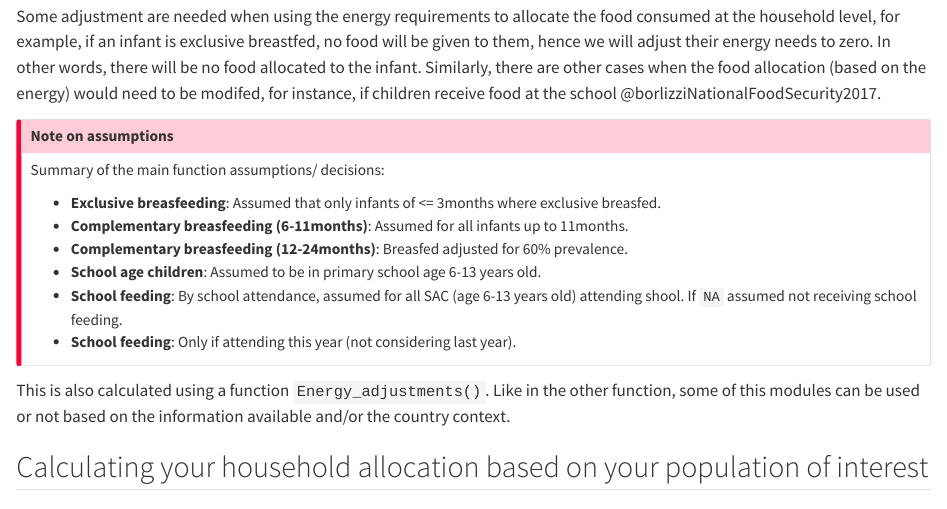
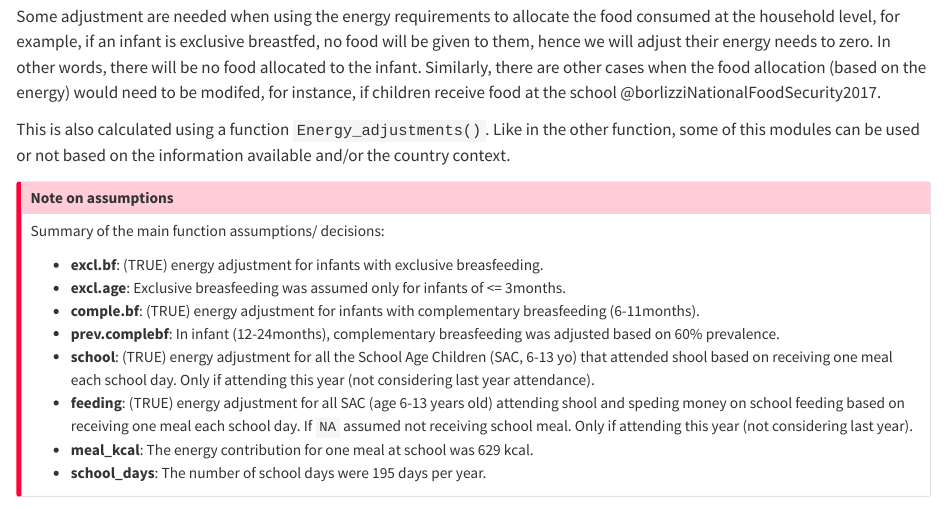
Before and after one commit to LuciaSegovia/Kenya-Budget-2016, a Quarto document (methods.qmd): the page in a window 1100 px wide, from 1920 px down before the commit and from 1880 px down after it, so that both start at the same text. Rendered offline with R 4.5, knitr and Pandoc in place of Quarto, with nearby package versions; some code elsewhere in the file could not run offline; long lines of code are wrapped.

Commit message:
finishing function description in methods

````diff
--- a/methods.qmd
+++ b/methods.qmd
@@ -76,23 +74,26 @@ roster_test <-  Enerc_requirement(roster, pal = 1.6, weight.m = 65, weight.f = 5
 ```
 
 
-
 ## Adjusting the Energy requirments to food allocation
 
 Some adjustment are needed when using the energy requirements to allocate the food consumed at the household level, for example, if an infant is exclusive breastfed, no food will be given to them, hence we will adjust their energy needs to zero. In other words, there will be no food allocated to the infant. Similarly, there are other cases when the food allocation (based on the energy) would need to be modifed, for instance, if children receive food at the school @borlizziNationalFoodSecurity2017.
+
+This is also calculated using a function `Energy_adjustments()`. Like in the other function, some of this modules can be used or not based on the information available and/or the country context.
+
 
 ::: {.callout-important}
 ## Note on assumptions
 
 Summary of the main function assumptions/ decisions:
 
-- **Exclusive breasfeeding**: Assumed that only infants of <= 3months where exclusive breasfed.
-- **Complementary breasfeeding (6-11months)**: Assumed for all infants up to 11months.
-- **Complementary breasfeeding (12-24months)**: Breasfed adjusted for 60% prevalence.
-- **School age children**: Assumed to be in primary school age 6-13 years old.
-- **School feeding**: By school attendance, assumed for all SAC (age 6-13 years old) attending shool. If `NA` assumed not receiving school feeding.
-- **School feeding**: Only if attending this year (not considering last year).
+- **excl.bf**: (TRUE) energy adjustment for infants with exclusive breasfeeding.
+- **excl.age**: Exclusive breasfeeding was assumed only for infants of <= 3months.
+- **comple.bf**: (TRUE) energy adjustment for infants with complementary breasfeeding (6-11months).
+- **prev.complebf**: In infant (12-24months), complementary breasfeeding was adjusted based on 60% prevalence.
+- **school**: (TRUE) energy adjustment for all the School Age Children (SAC, 6-13 yo) that attended shool based on receiving one meal each school day. Only if attending this year (not considering last year attendance).
+- **feeding**: (TRUE) energy adjustment for all SAC (age 6-13 years old) attending shool and speding money on school feeding based on receiving one meal each school day. If `NA` assumed not receiving school meal. Only if attending this year (not considering last year).
+- **meal_kcal**: The energy contribution for one meal at school was 629 kcal.
+- **school_days**: The number of school days were 195 days per year.
 
 :::
 
-This is also calculated using a function `Energy_adjustments()`. Like in the other function, some of this modules can be used or not based on the information available and/or the country context.
````
Also changed, not shown: methods.qmd (14 more changed lines).
